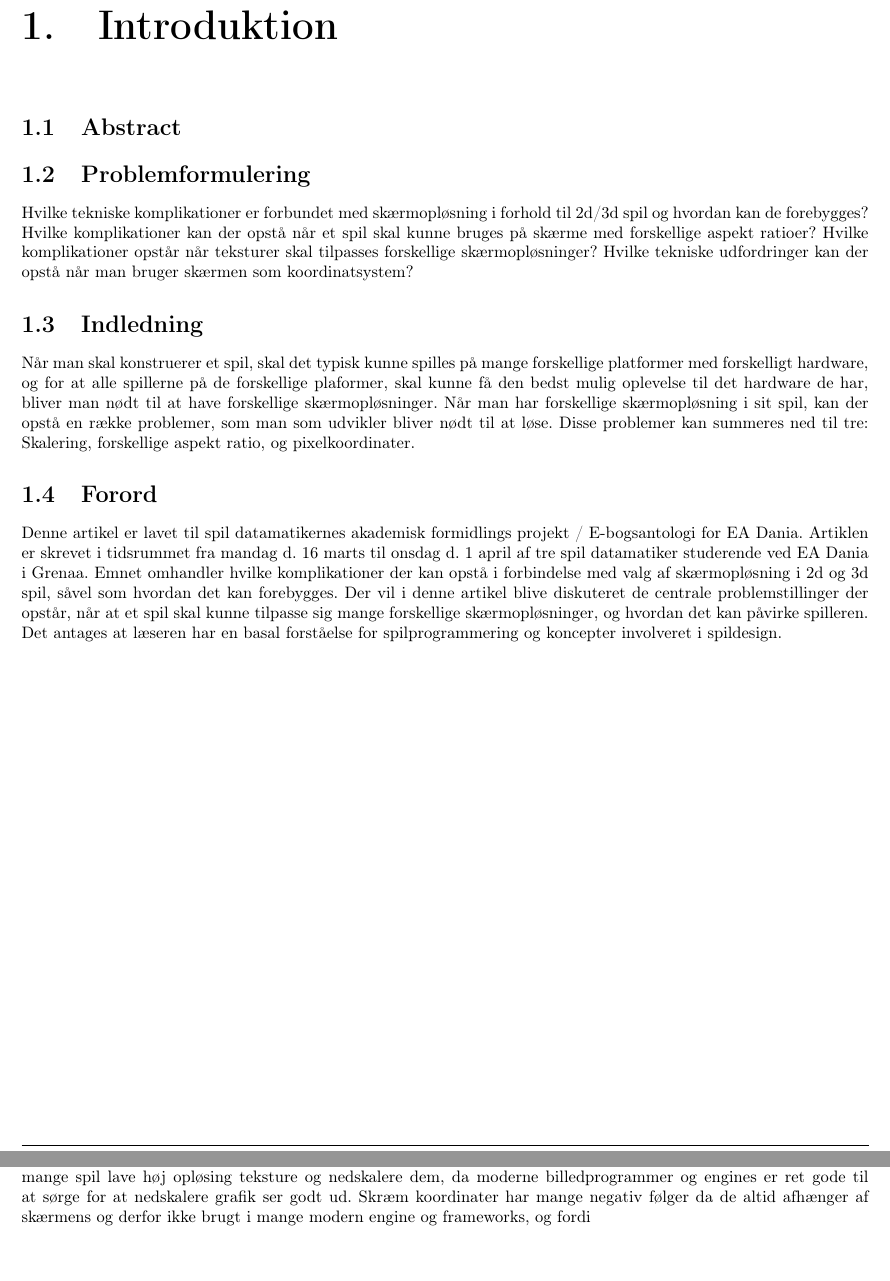
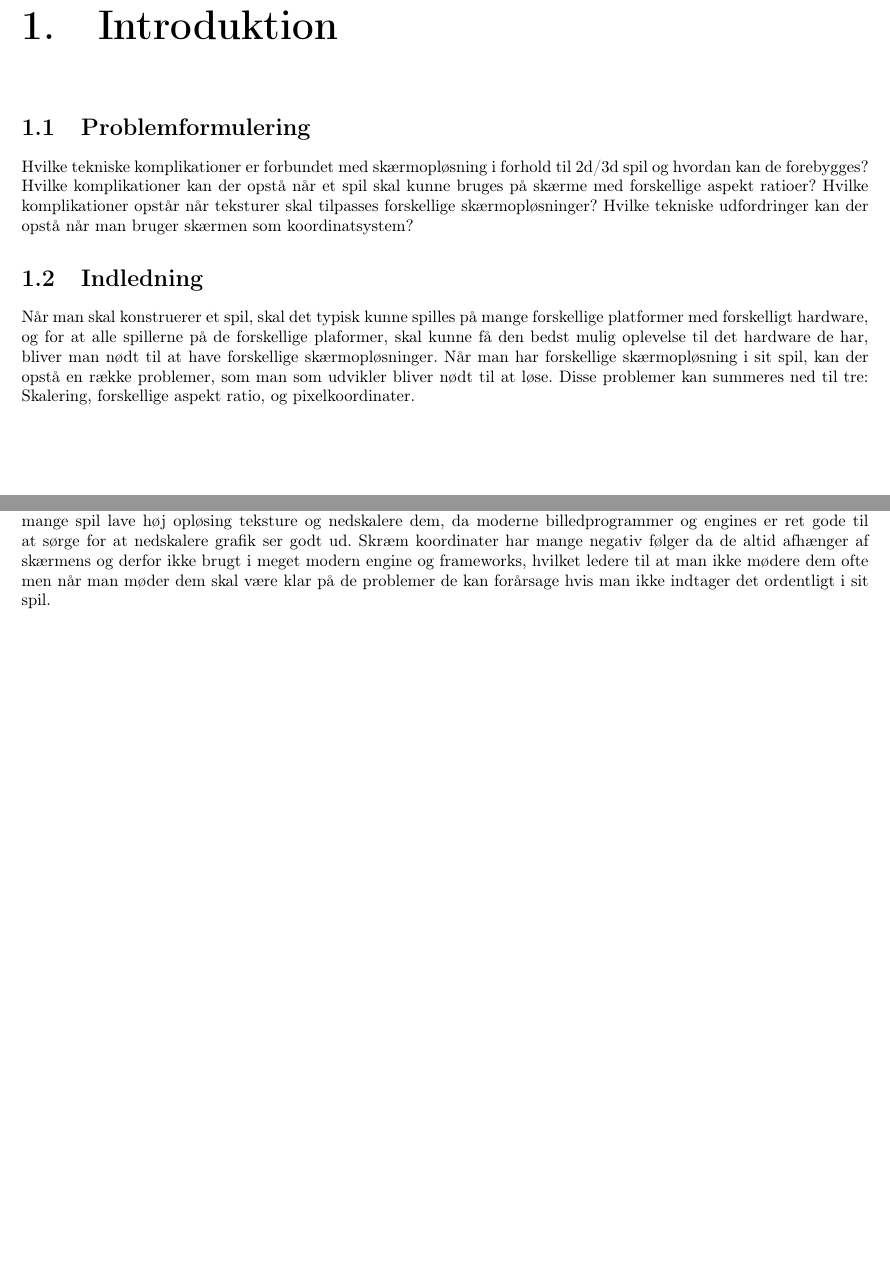
Before and after one commit to minyjack88/TexMaker-Resolution-in-2D-3D-games, a LaTeX book (Main.tex, which reads Introduktion.tex, Konklusion.tex, preamble.tex): two parts of pages 3 and 9 of 9, joined at a grey line, cut so that both start at the same text, the shorter picture padded with empty space. Compiled offline with pdfLaTeX.

Commit message:
Close to finish.
5,5 pages of stuff.

```diff
--- a/Introduktion.tex
+++ b/Introduktion.tex
@@ -4,8 +4,6 @@
 
 \chapter{Introduktion}
 
-
-\section{Abstract}
 
 \section{Problemformulering}
 Hvilke tekniske komplikationer er forbundet med skærmopløsning i forhold til 2d/3d spil og hvordan kan de forebygges?
@@ -19,9 +17,4 @@ Når man skal konstruerer et spil, skal det typisk kunne spilles på mange forsk
 Når man har forskellige skærmopløsning i sit spil, kan der opstå en række problemer, som man som udvikler bliver nødt til at løse. Disse problemer kan summeres ned til tre: Skalering, forskellige aspekt ratio, og pixelkoordinater.
 
 
-\section{Forord}
-Denne artikel er lavet til spil datamatikernes akademisk formidlings projekt / E-bogsantologi for EA Dania. Artiklen er skrevet i tidsrummet fra mandag d. 16 marts til onsdag d. 1 april af tre spil datamatiker studerende ved EA Dania i Grenaa.
-Emnet omhandler hvilke komplikationer der kan opstå i forbindelse med valg af skærmopløsning i 2d og 3d spil, såvel som hvordan det kan forebygges. Der vil i denne artikel blive diskuteret de centrale problemstillinger der opstår, når at et spil skal kunne tilpasse sig mange forskellige skærmopløsninger, og hvordan det kan påvirke spilleren.
-Det antages at læseren har en basal forståelse for spilprogrammering og koncepter involveret i spildesign.
-
 \end{document}
--- a/Konklusion.tex
+++ b/Konklusion.tex
@@ -4,6 +4,7 @@
 
 \chapter{Konklusion}
 Når man konstruerer et spil, skal man tage højde for en række ting. Da alle der kommer til at spille spillet ikke bruger den samme opløsning, er det udviklerens job at sikre at alle spillerne får den bedste mulige oplevelse på deres givne system.
-I dag bruger nyere PC systemer typisk et 16:9 ratio, og derfor er det fordelagtigt at bruge dette som standard, og så justere andre ratioer derefter. Forskellen på aspekt ratioer kan behjælpes på flere måder, og hvilken en der bør vælges, kommer an på hvilken type spil der bliver lavet. Hvis et spil skal være meget kompetitivt, kan letterboxes sikre at spillerne har samme syn på spil verdenen, så spillet er så retfærdigt som muligt. Hvis spillet derimod ikke er kompetitivt, eller hvis oplevelsen prioriteres højere, kan spillets FOV gøres smallere for spilleren, så hele deres skærm kan benyttes, hvilket vil se flottere ud på skærmen. Når teksturer skal skaleres, er der mange måder at man kan lave texturen der bliver skaleret godt, fra høj opløsnings teksturer til vektorgrafik. Der er ikke en definitiv løsning, men mange spil lave høj opløsing teksture og nedskalere dem, da moderne billedprogrammer og engines er ret gode til at sørge for at nedskalere grafik ser godt ud.  Skræm koordinater har mange negativ følger da de altid afhænger af skærmens  og  derfor ikke brugt i mange modern engine og frameworks, og fordi
-
+I dag bruger nyere PC systemer typisk et 16:9 ratio, og derfor er det fordelagtigt at bruge dette som standard, og så justere andre ratioer derefter. Forskellen på aspekt ratioer kan behjælpes på flere måder, og hvilken en der bør vælges, kommer an på hvilken type spil der bliver lavet. Hvis et spil skal være meget kompetitivt, kan letterboxes sikre at spillerne har samme syn på spil verdenen, så spillet er så retfærdigt som muligt. Hvis spillet derimod ikke er kompetitivt, eller hvis oplevelsen prioriteres højere, kan spillets FOV gøres smallere for spilleren, så hele deres skærm kan benyttes, hvilket vil se flottere ud på skærmen.
+Når teksturer skal skaleres, er der mange måder at man kan lave texturen der bliver skaleret godt, fra høj opløsnings teksturer til vektorgrafik. Der er ikke en definitiv løsning, men mange spil lave høj opløsing teksture og nedskalere dem, da moderne billedprogrammer og engines er ret gode til at sørge for at nedskalere grafik ser godt ud.
+Skræm koordinater har mange negativ følger da de altid afhænger af skærmens  og  derfor ikke brugt i meget modern engine og frameworks, hvilket ledere til at man ikke mødere dem ofte men når man møder dem skal være klar på de problemer de kan forårsage hvis man ikke indtager det ordentligt i sit spil.
 \end{document}
--- a/preamble.tex
+++ b/preamble.tex
@@ -16,8 +16,11 @@
 \addbibresource{kilder.bib}
 \fancypagestyle{plain}{}
 \author{David Recke, Emil Vad, Simon Vinther}
-\title{Komplikationer med skærmopløsning i et 2D/3D miljø}
-
+\title{Komplikationer forbundet med skærmopløsning i spil}
+\usepackage{etoolbox}
+\makeatletter
+\patchcmd{\chapter}{\if@openright\cleardoublepage\else\clearpage\fi}{}{}{}
+\makeatother
 
 \makeatletter
 \def\@makechapterhead#1{%
```
Also changed, not shown: PositionOgSkalering.tex (+6 -8 lines), 4 other files.
